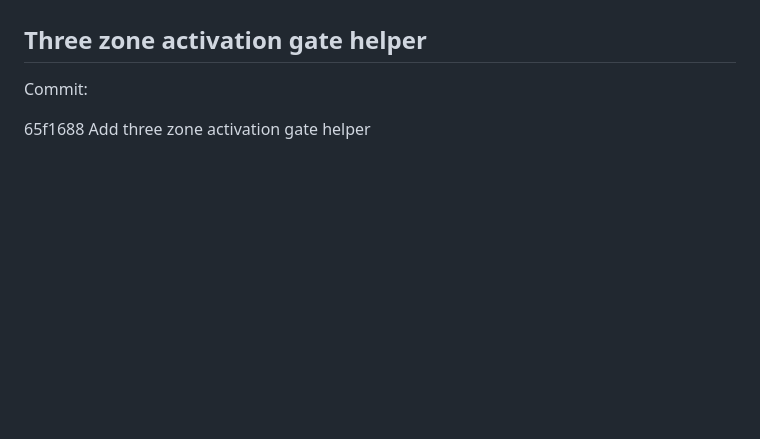
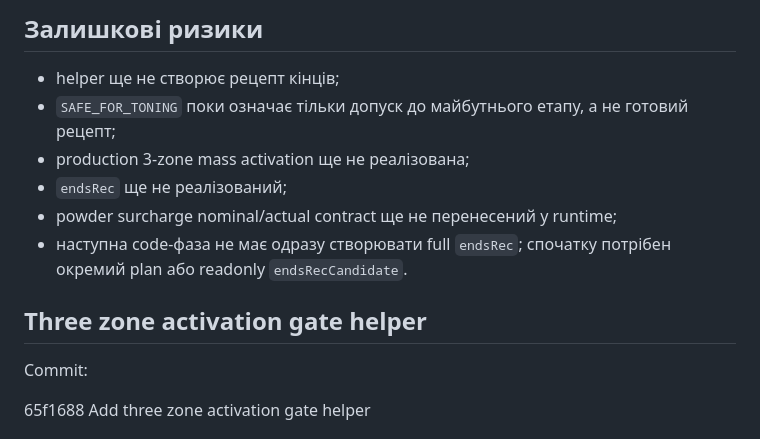
Before and after one commit to Perukar/ColorBro1, a Markdown page: docs/CHANGELOG_2026-05-12.md, the part around one of its changes. Rendered like a GitHub page; blank space fills up the shorter version.

```diff
--- a/docs/CHANGELOG_2026-05-12.md
+++ b/docs/CHANGELOG_2026-05-12.md
@@ -4,3 +72,11 @@
+## Залишкові ризики
+
+- helper ще не створює рецепт кінців;
+- `SAFE_FOR_TONING` поки означає тільки допуск до майбутнього етапу, а не готовий рецепт;
+- production 3-zone mass activation ще не реалізована;
+- `endsRec` ще не реалізований;
+- powder surcharge nominal/actual contract ще не перенесений у runtime;
+- наступна code-фаза не має одразу створювати full `endsRec`; спочатку потрібен окремий plan або readonly `endsRecCandidate`.
 
 ## Three zone activation gate helper
 
```
Also changed, not shown: other parts of docs/CHANGELOG_2026-05-12.md (+68 -0 lines).
